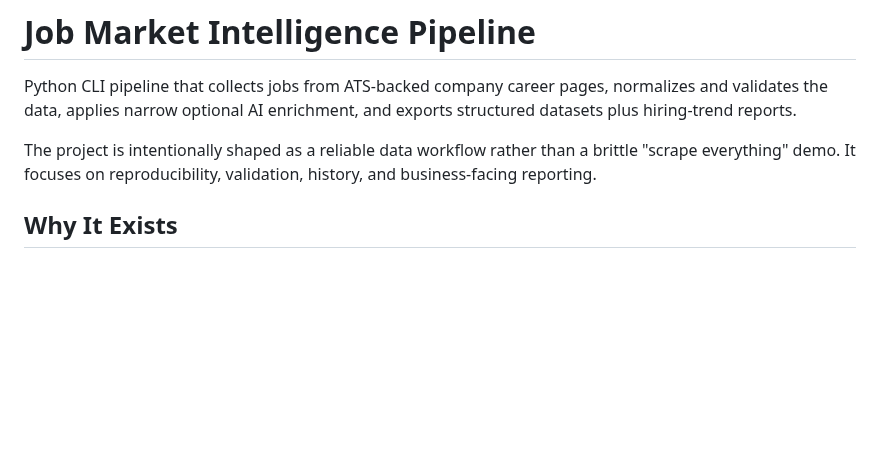
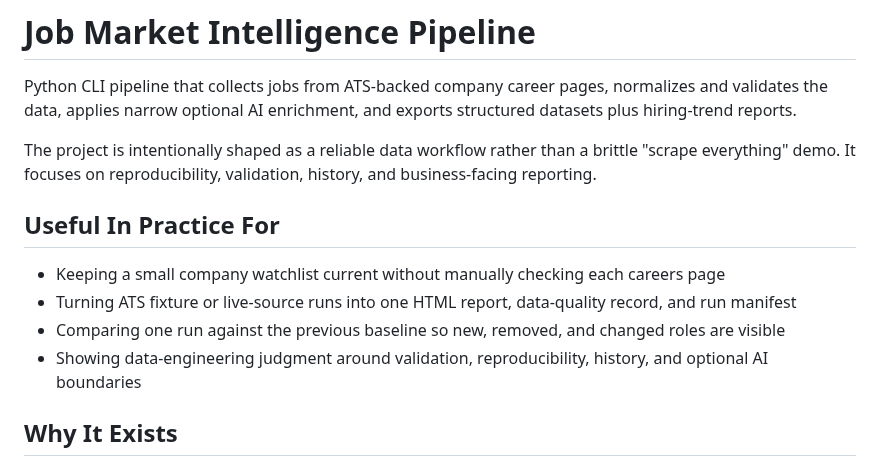
Before and after one commit to ADiamond12/job-market-intelligence-pipeline, a Markdown page: README.md, the part around one of its changes. Rendered like a GitHub page; blank space fills up the shorter version.

```diff
--- a/README.md
+++ b/README.md
@@ -3,6 +3,13 @@
 Python CLI pipeline that collects jobs from ATS-backed company career pages, normalizes and validates the data, applies narrow optional AI enrichment, and exports structured datasets plus hiring-trend reports.
 
 The project is intentionally shaped as a reliable data workflow rather than a brittle "scrape everything" demo. It focuses on reproducibility, validation, history, and business-facing reporting.
+
+## Useful In Practice For
+
+- Keeping a small company watchlist current without manually checking each careers page
+- Turning ATS fixture or live-source runs into one HTML report, data-quality record, and run manifest
+- Comparing one run against the previous baseline so new, removed, and changed roles are visible
+- Showing data-engineering judgment around validation, reproducibility, history, and optional AI boundaries
 
 ## Why It Exists
 
```
Also changed, not shown: other parts of README.md (+6 -0 lines), docs/screenshots/market-summary-mobile.png, docs/screenshots/market-summary.png, 2 other files.
